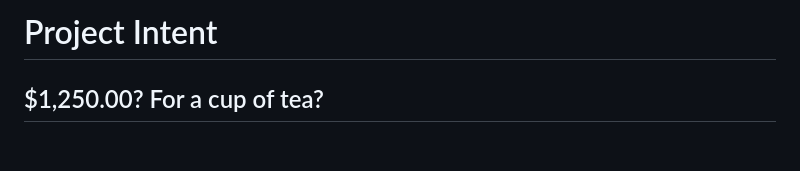
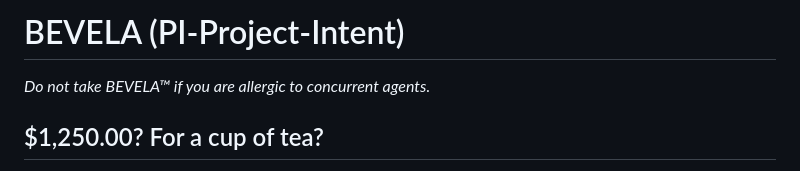
Before and after one commit to sayhi-io/bevela, a Markdown page: README.md, the part around the change. GitHub-like rendering; blank space fills up the shorter version.

```diff
--- a/README.md
+++ b/README.md
@@ -1,4 +1,8 @@
-# Project Intent
+# BEVELA (PI-Project-Intent)
+
+*Do not take BEVELA™ if you are allergic to concurrent agents.*
+
+
 
 ## $1,250.00? For a cup of tea?
 
```
